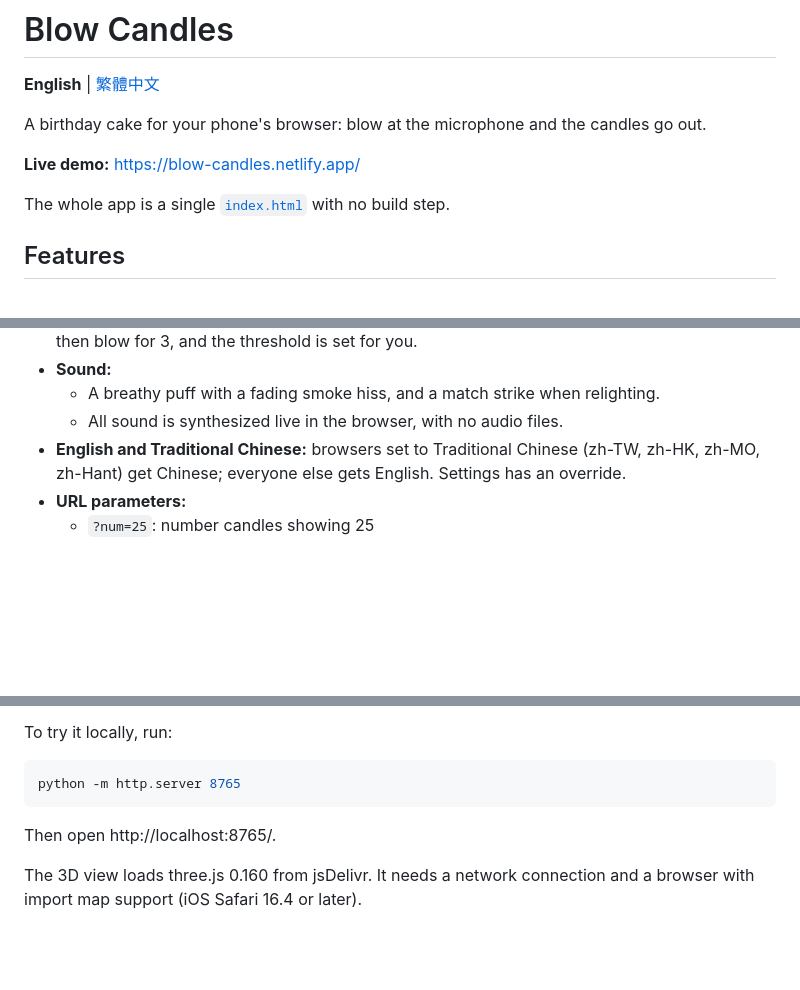
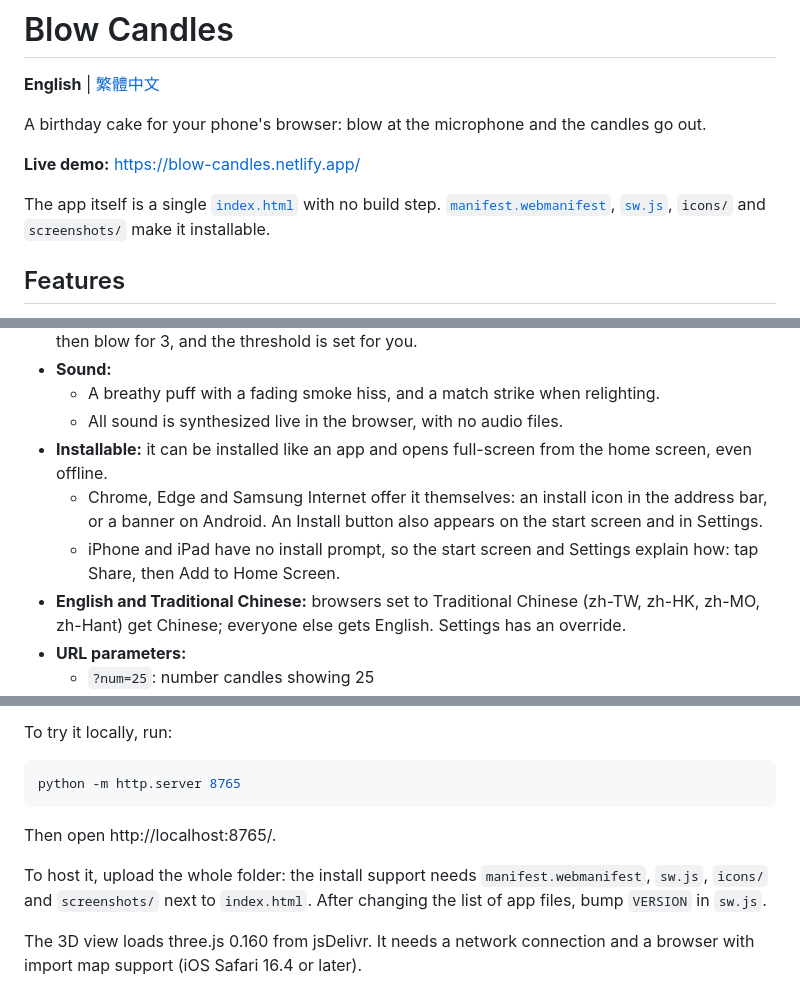
Before and after one commit to mileschintw/blow-candles, a Markdown page: README.md, 3 parts joined by grey strips. Rendered like a GitHub page; blank space fills up the shorter version.

```diff
--- a/README.md
+++ b/README.md
@@ -6,7 +6,7 @@ A birthday cake for your phone's browser: blow at the microphone and the candles
 
 **Live demo:** https://blow-candles.netlify.app/
 
-The whole app is a single [`index.html`](index.html) with no build step.
+The app itself is a single [`index.html`](index.html) with no build step. [`manifest.webmanifest`](manifest.webmanifest), [`sw.js`](sw.js), `icons/` and `screenshots/` make it installable.
 
 ## Features
 
@@ -32,6 +32,9 @@ The whole app is a single [`index.html`](index.html) with no build step.
 - **Sound:**
   - A breathy puff with a fading smoke hiss, and a match strike when relighting.
   - All sound is synthesized live in the browser, with no audio files.
+- **Installable:** it can be installed like an app and opens full-screen from the home screen, even offline.
+  - Chrome, Edge and Samsung Internet offer it themselves: an install icon in the address bar, or a banner on Android. An Install button also appears on the start screen and in Settings.
+  - iPhone and iPad have no install prompt, so the start screen and Settings explain how: tap Share, then Add to Home Screen.
 - **English and Traditional Chinese:** browsers set to Traditional Chinese (zh-TW, zh-HK, zh-MO, zh-Hant) get Chinese; everyone else gets English. Settings has an override.
 - **URL parameters:**
   - `?num=25`: number candles showing 25
@@ -56,6 +59,8 @@ python -m http.server 8765
 
 Then open http://localhost:8765/.
 
+To host it, upload the whole folder: the install support needs `manifest.webmanifest`, `sw.js`, `icons/` and `screenshots/` next to `index.html`. After changing the list of app files, bump `VERSION` in `sw.js`.
+
 The 3D view loads three.js 0.160 from jsDelivr. It needs a network connection and a browser with import map support (iOS Safari 16.4 or later).
 
 Some processing is out of the page's reach. On iPhone, if the Mic Mode in Control Center is set to Voice Isolation, set it back to Standard. Some phones also filter wind noise in the microphone hardware.
```
Also changed, not shown: README.zh-TW.md (+6 -1 lines).
